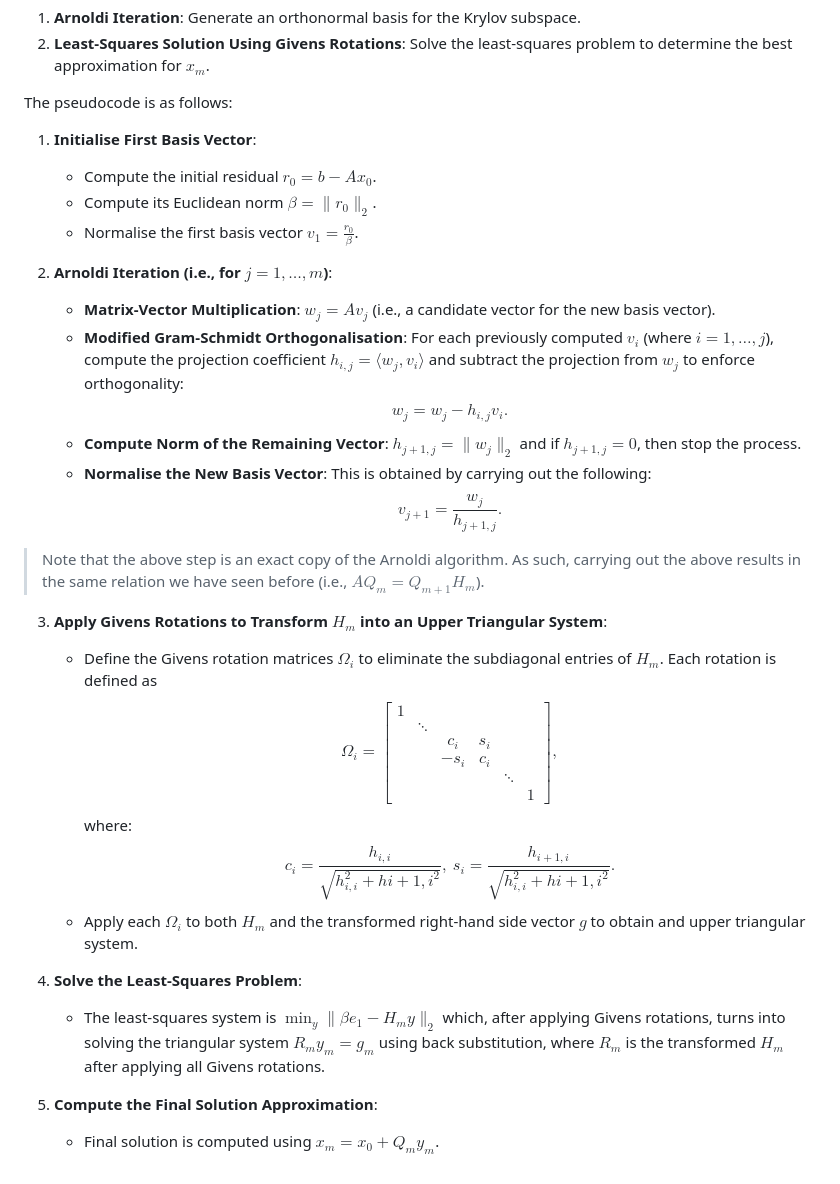
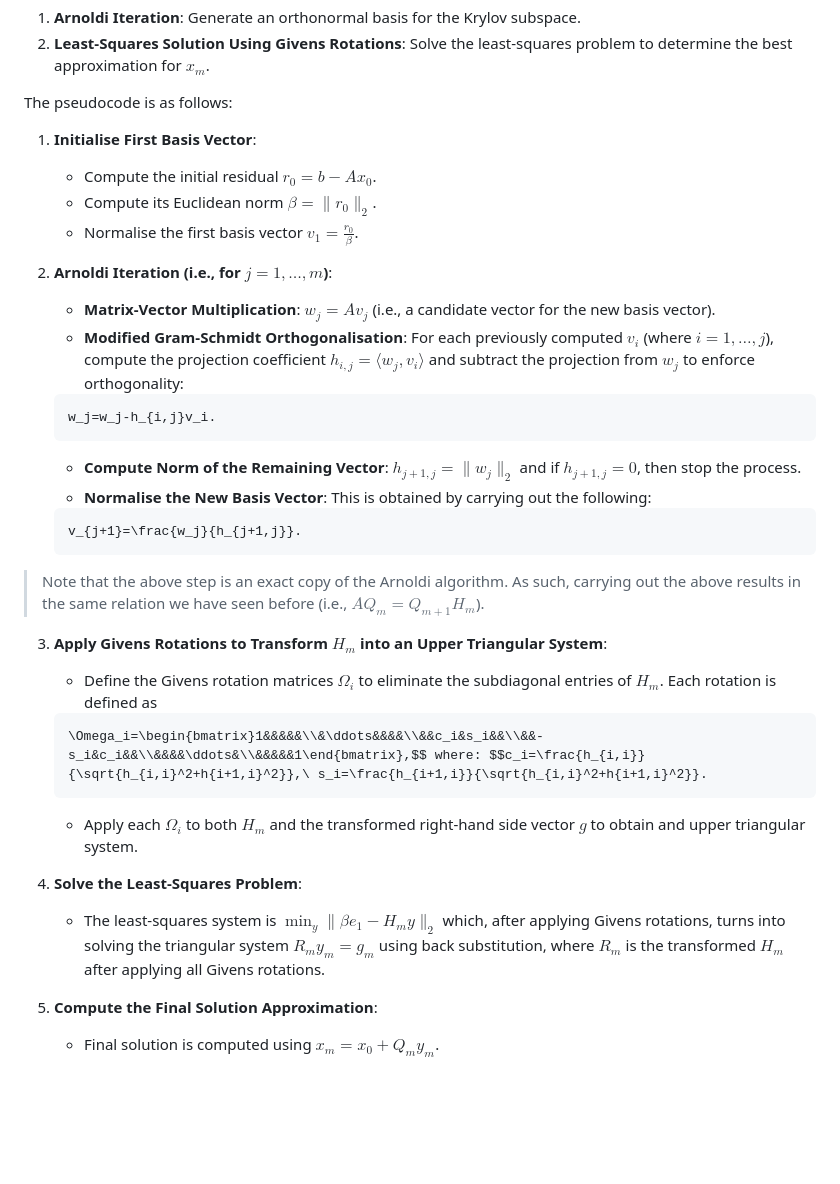
Before and after one commit to lionpsiuc/pGMRES, a Markdown page: README.md, the part around one of its changes. GitHub-like rendering; blank space fills up the shorter version.

````diff
--- a/README.md
+++ b/README.md
@@ -55,26 +91,40 @@ The pseudocode is as follows:
 1. **Initialise First Basis Vector**:
 
     - Compute the initial residual $r_0=b-Ax_0$.
-    - Compute its Euclidean norm $\beta=\|r_0\|_2$.
+    - Compute its Euclidean norm $`\beta=\|r_0\|_2`$.
     - Normalise the first basis vector $v_1=\frac{r_0}{\beta}$.
 
 2. **Arnoldi Iteration (i.e., for $j=1,\ldots,m$)**:
 
     - **Matrix-Vector Multiplication**: $w_j=Av_j$ (i.e., a candidate vector for the new basis vector).
-    - **Modified Gram-Schmidt Orthogonalisation**: For each previously computed $v_i$ (where $i=1,\ldots,j$), compute the projection coefficient $h_{i,j}=\langle w_j,v_i\rangle$ and subtract the projection from $w_j$ to enforce orthogonality: $$w_j=w_j-h_{i,j}v_i.$$
-    - **Compute Norm of the Remaining Vector**: $h_{j+1,j}=\|w_j\|_2$ and if $h_{j+1,j}=0$, then stop the process.
-    - **Normalise the New Basis Vector**: This is obtained by carrying out the following: $$v_{j+1}=\frac{w_j}{h_{j+1,j}}.$$
+    - **Modified Gram-Schmidt Orthogonalisation**: For each previously computed $v_i$ (where $i=1,\ldots,j$), compute the projection coefficient $h_{i,j}=\langle w_j,v_i\rangle$ and subtract the projection from $w_j$ to enforce orthogonality:
+
+    ```math
+    w_j=w_j-h_{i,j}v_i.
+    ```
+
+    - **Compute Norm of the Remaining Vector**: $`h_{j+1,j}=\|w_j\|_2`$ and if $h_{j+1,j}=0$, then stop the process.
+    - **Normalise the New Basis Vector**: This is obtained by carrying out the following:
+
+    ```math
+    v_{j+1}=\frac{w_j}{h_{j+1,j}}.
+    ```
 
 > Note that the above step is an exact copy of the Arnoldi algorithm. As such, carrying out the above results in the same relation we have seen before (i.e., $AQ_m=Q_{m+1}H_m$).
 
 3. **Apply Givens Rotations to Transform $H_m$ into an Upper Triangular System**:
 
-    - Define the Givens rotation matrices $\Omega_i$ to eliminate the subdiagonal entries of $H_m$. Each rotation is defined as $$\Omega_i=\begin{bmatrix}1&&&&&\\&\ddots&&&&\\&&c_i&s_i&&\\&&-s_i&c_i&&\\&&&&\ddots&\\&&&&&1\end{bmatrix},$$ where: $$c_i=\frac{h_{i,i}}{\sqrt{h_{i,i}^2+h{i+1,i}^2}},\ s_i=\frac{h_{i+1,i}}{\sqrt{h_{i,i}^2+h{i+1,i}^2}}.$$
+    - Define the Givens rotation matrices $\Omega_i$ to eliminate the subdiagonal entries of $H_m$. Each rotation is defined as
+
+    ```math
+    \Omega_i=\begin{bmatrix}1&&&&&\\&\ddots&&&&\\&&c_i&s_i&&\\&&-s_i&c_i&&\\&&&&\ddots&\\&&&&&1\end{bmatrix},$$ where: $$c_i=\frac{h_{i,i}}{\sqrt{h_{i,i}^2+h{i+1,i}^2}},\ s_i=\frac{h_{i+1,i}}{\sqrt{h_{i,i}^2+h{i+1,i}^2}}.
+    ```
+
     - Apply each $\Omega_i$ to both $H_m$ and the transformed right-hand side vector $g$ to obtain and upper triangular system.
 
 4. **Solve the Least-Squares Problem**:
 
-    - The least-squares system is $\min_y\|\beta e_1-H_my\|_2$ which, after applying Givens rotations, turns into solving the triangular system $R_my_m=g_m$ using back substitution, where $R_m$ is the transformed $H_m$ after applying all Givens rotations.
+    - The least-squares system is $`\min_y\|\beta e_1-H_my\|_2`$ which, after applying Givens rotations, turns into solving the triangular system $R_my_m=g_m$ using back substitution, where $R_m$ is the transformed $H_m$ after applying all Givens rotations.
 
 5. **Compute the Final Solution Approximation**:
 
````
Also changed, not shown: other parts of README.md (+46 -10 lines).
